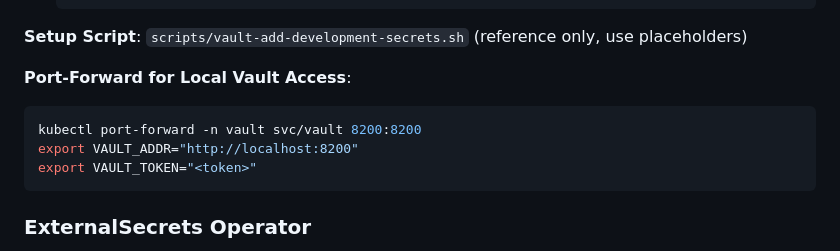
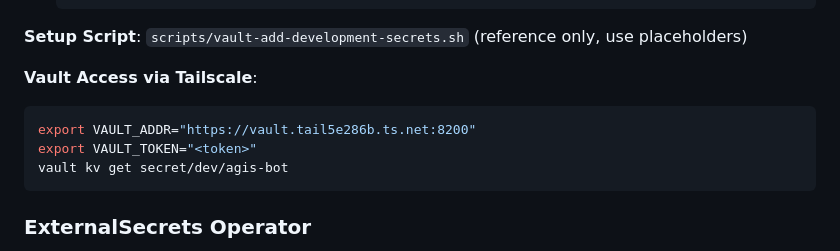
Before and after one commit to wethegamers/agis, a Markdown page: .github/copilot-instructions.md, the part around the change. GitHub-like rendering.

Commit message:
docs: update Vault access to use Tailscale FQDN
Replace port-forward instructions with Tailscale access
Vault now accessible at vault.tail5e286b.ts.net:8200

````diff
--- a/.github/copilot-instructions.md
+++ b/.github/copilot-instructions.md
@@ -254,11 +254,11 @@ Loaded via godotenv from `.env` (see `internal/config/config.go`). **Never commi
 
 **Setup Script**: `scripts/vault-add-development-secrets.sh` (reference only, use placeholders)
 
-**Port-Forward for Local Vault Access**:
+**Vault Access via Tailscale**:
 ```bash
-kubectl port-forward -n vault svc/vault 8200:8200
-export VAULT_ADDR="http://localhost:8200"
+export VAULT_ADDR="https://vault.tail5e286b.ts.net:8200"
 export VAULT_TOKEN="<token>"
+vault kv get secret/dev/agis-bot
 ```
 
 ### ExternalSecrets Operator
````
